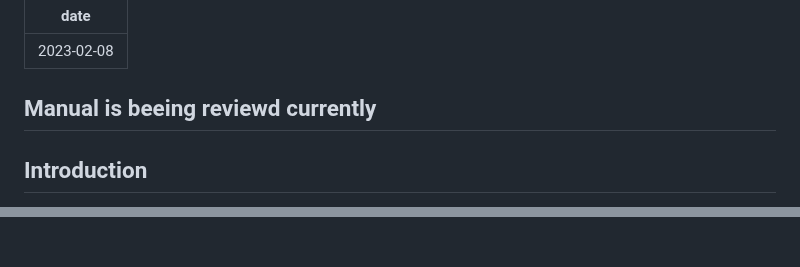
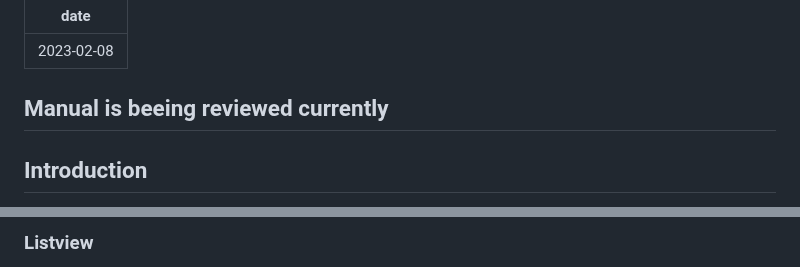
Before and after one commit to gbv/cocoda, a Markdown page: docs/en/user-manual-en.md, 2 parts joined by grey strips. GitHub-like rendering.

```diff
--- a/docs/en/user-manual-en.md
+++ b/docs/en/user-manual-en.md
@@ -2,7 +2,7 @@
 date: 2023-02-08
 ...
 
-## Manual is beeing reviewd currently
+## Manual is beeing reviewed currently
 
 <!--
 ToDos:
@@ -115,2 +131,3 @@ If the selected scheme supports hierarchical navigation, the concept tree will s
 
+### Listview
 
```
Also changed, not shown: other parts of docs/en/user-manual-en.md (+41 -24 lines).
